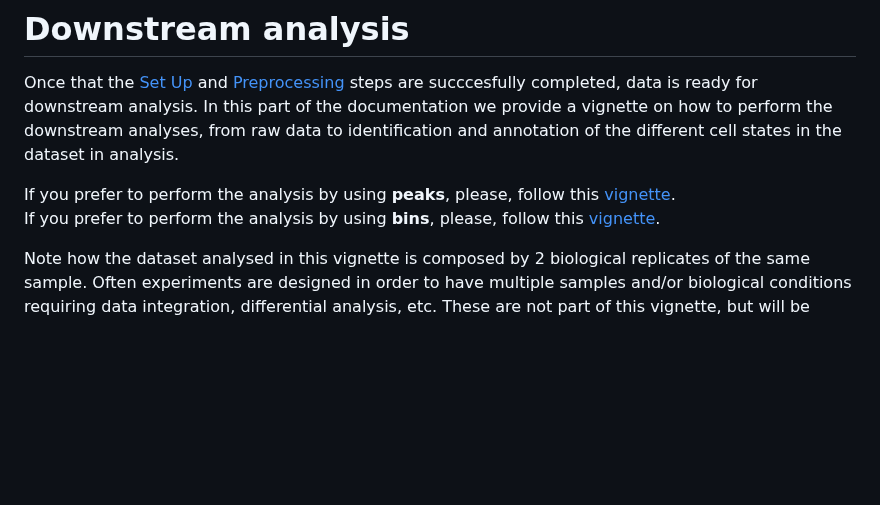
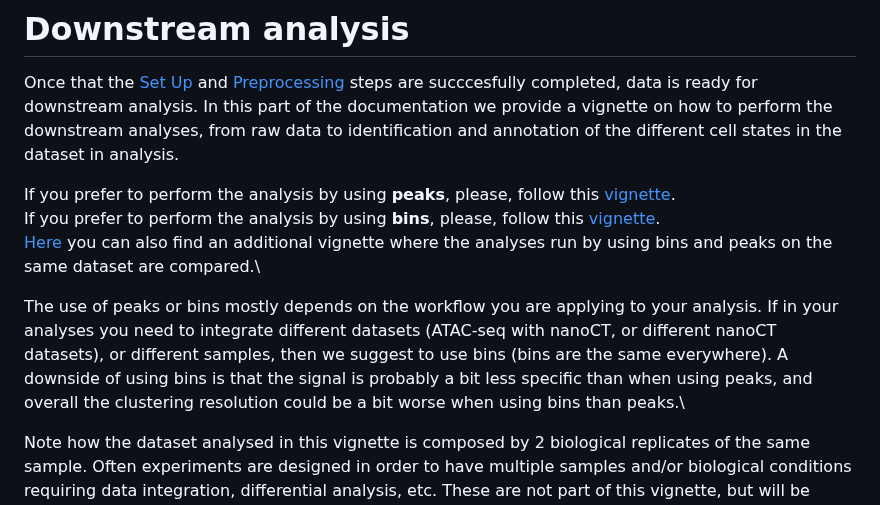
Before and after one commit to bartosovic-lab/nanoscope, a Markdown page: README.md, the part around the change. Drawn GitHub-style; blank space fills up the shorter version.

```diff
--- a/README.md
+++ b/README.md
@@ -224,7 +224,10 @@ snakemake --snakefile workflow/Snakefile_preprocess.smk --cores 16 --profile htc
 Once that the [Set Up](#set-up) and [Preprocessing](#preprocessing) steps are succcesfully completed, data is ready for downstream analysis. In this part of the documentation we provide a vignette on how to perform the downstream analyses, from raw data to identification and annotation of the different cell states in the dataset in analysis.
 
 If you prefer to perform the analysis by using **peaks**, please, follow this [vignette](https://fansalon.github.io/vignette_single-cell-nanoCT.html).\
-If you prefer to perform the analysis by using **bins**, please, follow this [vignette](https://fansalon.github.io/vignette_single-cell-nanoCT_bins.html).
+If you prefer to perform the analysis by using **bins**, please, follow this [vignette](https://fansalon.github.io/vignette_single-cell-nanoCT_bins.html).\
+[Here]() you can also find an additional vignette where the analyses run by using bins and peaks on the same dataset are compared.\
+
+The use of peaks or bins mostly depends on the workflow you are applying to your analysis. If in your analyses you need to integrate different datasets (ATAC-seq with nanoCT, or different nanoCT datasets), or different samples, then we suggest to use bins (bins are the same everywhere). A downside of using bins is that the signal is probably a bit less specific than when using peaks, and overall the clustering resolution could be a bit worse when using bins than peaks.\
 
 
 Note how the dataset analysed in this vignette is composed by 2 biological replicates of the same sample. Often experiments are designed in order to have multiple samples and/or biological conditions requiring data integration, differential analysis, etc. These are not part of this vignette, but will be implemented in other vignettes in the future.
```
